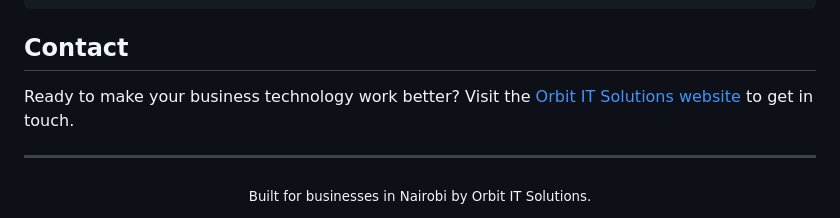
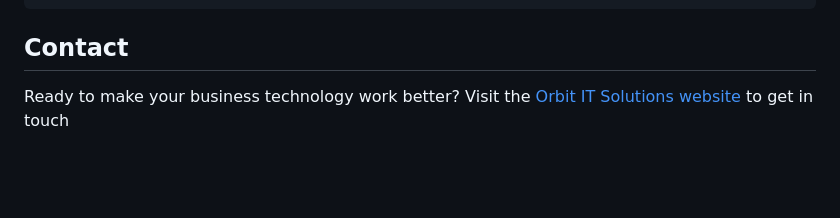
Before and after one commit to Mrtnimn/Orbit-IT-Firm, a Markdown page: README.md, the part around the change. Drawn GitHub-style; blank space fills up the shorter version.

Commit message:
update readme contents

```diff
--- a/README.md
+++ b/README.md
@@ -110,10 +110,4 @@ while preserving the existing folder structure, especially `assets/` and
 ## Contact
 
 Ready to make your business technology work better? Visit the
-[Orbit IT Solutions website](index.html#contact) to get in touch.
-
----
-
-<div align="center">
-  <sub>Built for businesses in Nairobi by Orbit IT Solutions.</sub>
-</div>
+[Orbit IT Solutions website](index.html#contact) to get in touch
```
